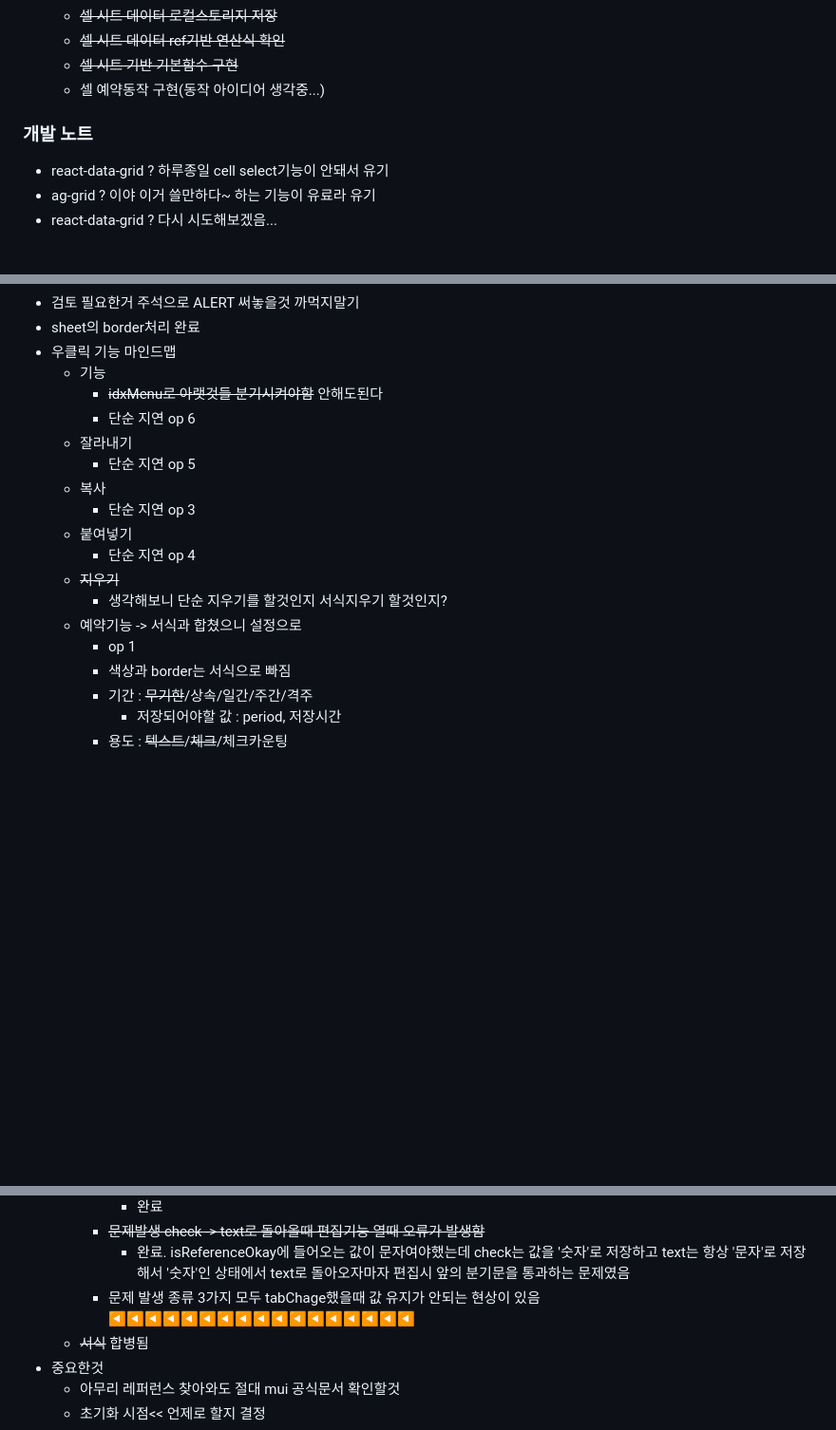
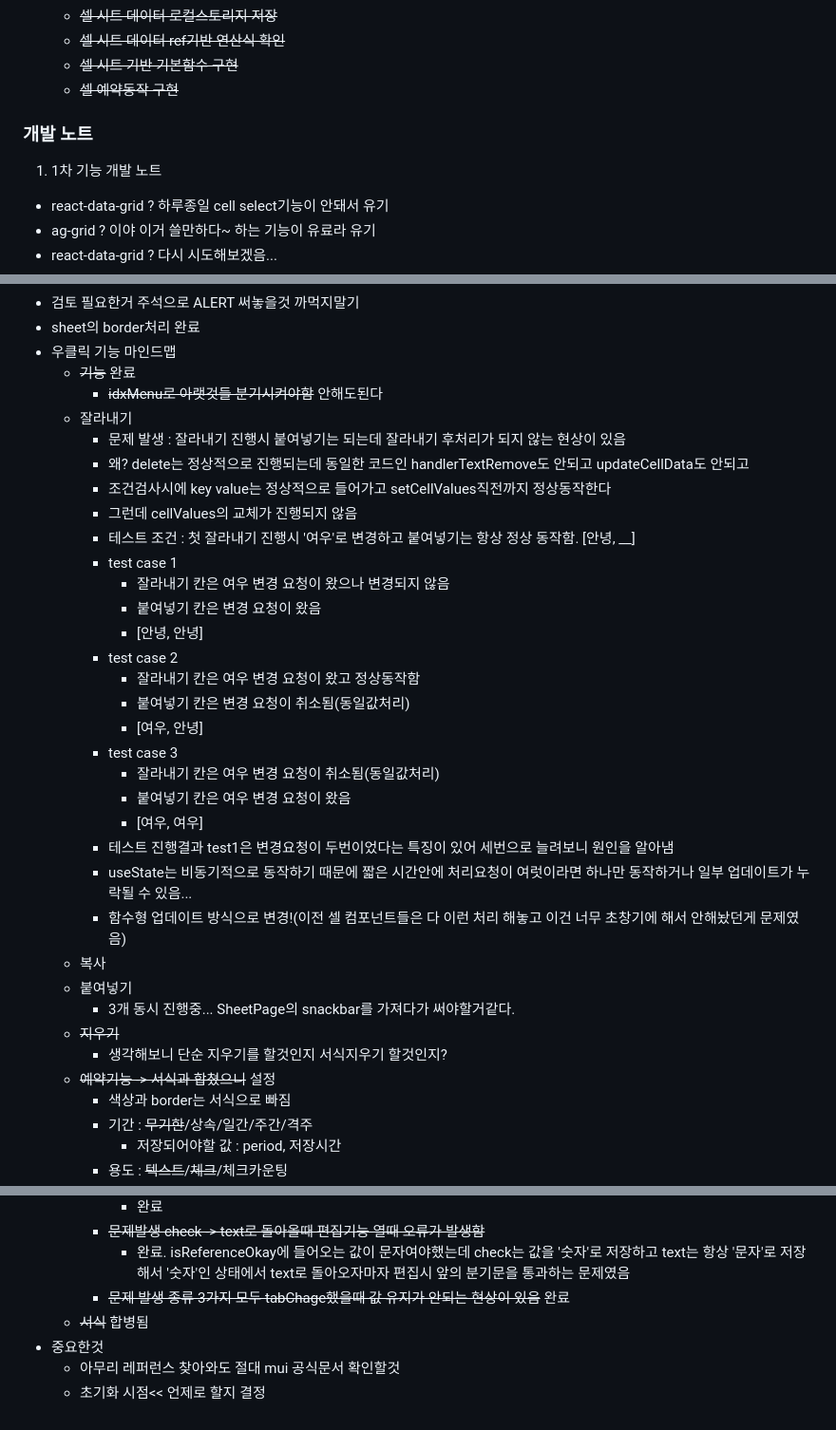
Before and after one commit to potato3641/make_anything, a Markdown page: README.md, 3 parts joined by grey strips. Shown at 95% size. Rendered like a GitHub page; blank space fills up the shorter version.

Commit message:
[PAPER] dev noted

```diff
--- a/README.md
+++ b/README.md
@@ -52,10 +52,11 @@
 	 - ~~셀 시트 데이터 로컬스토리지 저장~~
 	 - ~~셀 시트 데이터 ref기반 연산식 확인~~
 	 - ~~셀 시트 기반 기본함수 구현~~
-	 - 셀 예약동작 구현(동작 아이디어 생각중...)
+	 - ~~셀 예약동작 구현~~
 
 ### 개발 노트
 
+1. 1차 기능 개발 노트
  - react-data-grid ? 하루종일 cell select기능이 안돼서 유기
  - ag-grid ? 이야 이거 쓸만하다~ 하는 기능이 유료라 유기
  - react-data-grid ? 다시 시도해보겠음...
@@ -138,19 +139,35 @@
  - 검토 필요한거 주석으로 ALERT 써놓을것 까먹지말기
  - sheet의 border처리 완료
  - 우클릭 기능 마인드맵
-	 - 기능
+	 - ~~기능~~ 완료
 	 	 - ~~idxMenu로 아랫것들 분기시켜야함~~ 안해도된다
-		 - 단순 지연 op 6
 	 - 잘라내기
-		 - 단순 지연 op 5
+		 - 문제 발생 : 잘라내기 진행시 붙여넣기는 되는데 잘라내기 후처리가 되지 않는 현상이 있음
+		 - 왜? delete는 정상적으로 진행되는데 동일한 코드인 handlerTextRemove도 안되고 updateCellData도 안되고
+		 - 조건검사시에 key value는 정상적으로 들어가고 setCellValues직전까지 정상동작한다
+		 - 그런데 cellValues의 교체가 진행되지 않음
+		 - 테스트 조건 : 첫 잘라내기 진행시 '여우'로 변경하고 붙여넣기는 항상 정상 동작함. [안녕, __]
+		 - test case 1
+			 - 잘라내기 칸은 여우 변경 요청이 왔으나 변경되지 않음
+			 - 붙여넣기 칸은 변경 요청이 왔음
+			 - [안녕, 안녕]
+		 - test case 2
+			 - 잘라내기 칸은 여우 변경 요청이 왔고 정상동작함
+			 - 붙여넣기 칸은 변경 요청이 취소됨(동일값처리)
+			 - [여우, 안녕]
+		 - test case 3
+			 - 잘라내기 칸은 여우 변경 요청이 취소됨(동일값처리)
+			 - 붙여넣기 칸은 여우 변경 요청이 왔음
+			 - [여우, 여우]
+		 - 테스트 진행결과 test1은 변경요청이 두번이었다는 특징이 있어 세번으로 늘려보니 원인을 알아냄
+		 - useState는 비동기적으로 동작하기 때문에 짧은 시간안에 처리요청이 여럿이라면 하나만 동작하거나 일부 업데이트가 누락될 수 있음...
+		 - 함수형 업데이트 방식으로 변경!(이전 셀 컴포넌트들은 다 이런 처리 해놓고 이건 너무 초창기에 해서 안해놨던게 문제였음)
 	 - 복사
-		 - 단순 지연 op 3
 	 - 붙여넣기
-		 - 단순 지연 op 4
+		 - 3개 동시 진행중... SheetPage의 snackbar를 가져다가 써야할거같다.
 	 - ~~지우기~~
 	 	 - 생각해보니 단순 지우기를 할것인지 서식지우기 할것인지?
-	 - 예약기능 -> 서식과 합쳤으니 설정으로
-	 	 - op 1
+	 - ~~예약기능 -> 서식과 합쳤으니~~ 설정
 		 - 색상과 border는 서식으로 빠짐
 		 - 기간 : ~~무기한~~/상속/일간/주간/격주
 		 	 - 저장되어야할 값 : period, 저장시간
@@ -183,7 +200,7 @@
 			 - 완료
 		 - ~~문제발생 check -> text로 돌아올때 편집기능 열때 오류가 발생함~~
 		 	 - 완료. isReferenceOkay에 들어오는 값이 문자여야했는데 check는 값을 '숫자'로 저장하고 text는 항상 '문자'로 저장해서 '숫자'인 상태에서 text로 돌아오자마자 편집시 앞의 분기문을 통과하는 문제였음
-		 - 문제 발생 종류 3가지 모두 tabChage했을때 값 유지가 안되는 현상이 있음 ◀◀◀◀◀◀◀◀◀◀◀◀◀◀◀◀◀
+		 - ~~문제 발생 종류 3가지 모두 tabChage했을때 값 유지가 안되는 현상이 있음~~ 완료
 	 - ~~서식~~ 합병됨
  - 중요한것
 	 - 아무리 레퍼런스 찾아와도 절대 mui 공식문서 확인할것
```
